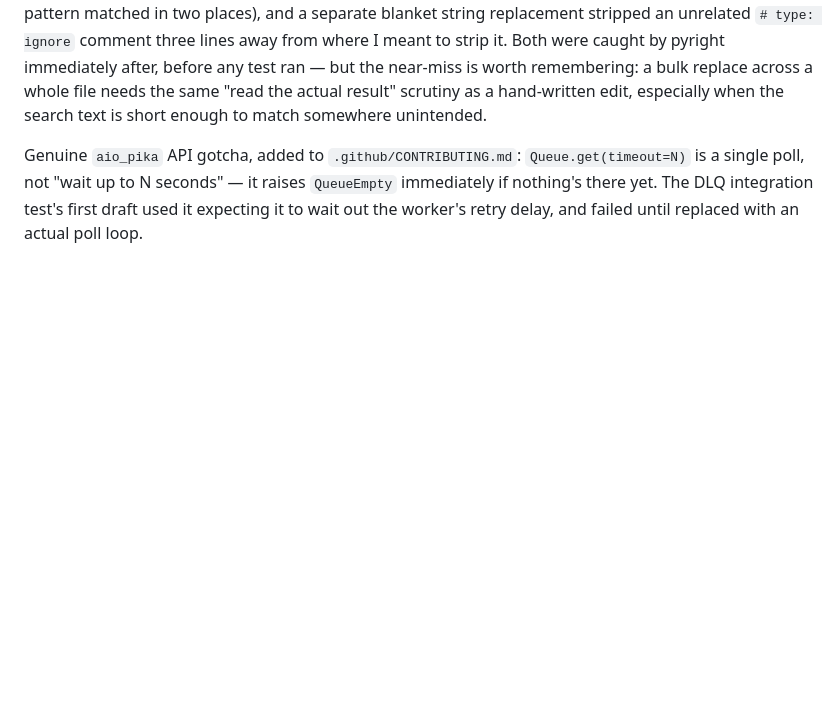
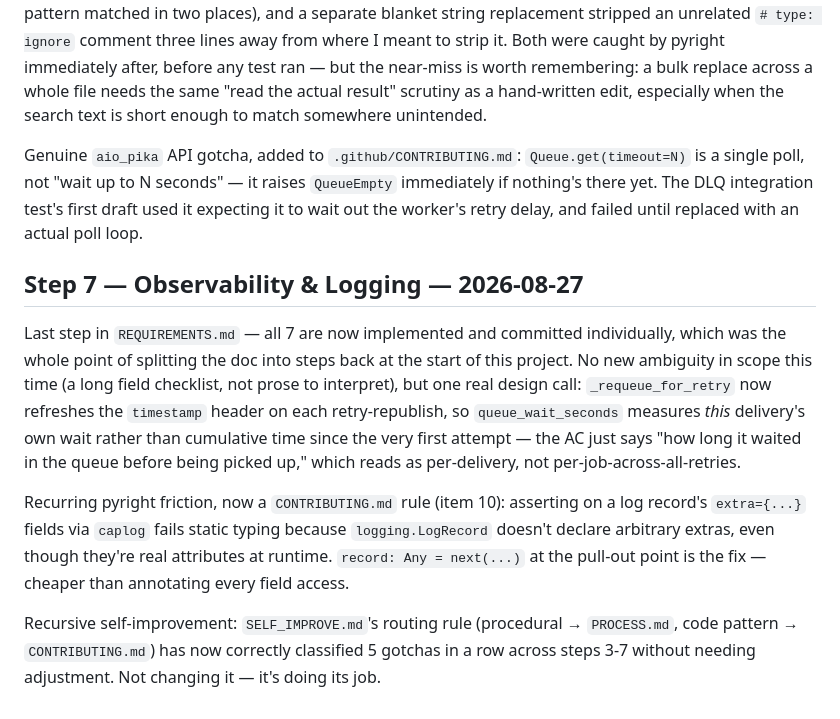
Before and after one commit to kasir-barati/smart-novel-beatrice, a Markdown page: SELF_IMPROVE_LOG.md, the part around the change. Drawn GitHub-style; blank space fills up the shorter version.

Commit message:
docs: self-improvement pass after REQUIREMENTS.md step 7
Add the caplog/LogRecord-extras-vs-pyright pattern to CONTRIBUTING.md
(item 10). Logged the queue_wait_seconds per-delivery design call and
closed out the log — all 7 REQUIREMENTS.md steps are now implemented.

```diff
--- a/SELF_IMPROVE_LOG.md
+++ b/SELF_IMPROVE_LOG.md
@@ -53,3 +53,11 @@ Also weighed using RabbitMQ quorum queues' *native* `x-delivery-limit` argument
 Two mistakes caught before they shipped, both from being too trusting of a bulk find/replace: a Python-heredoc regex substitution turned a test helper into an infinitely-recursive call to itself (same name pattern matched in two places), and a separate blanket string replacement stripped an unrelated `# type: ignore` comment three lines away from where I meant to strip it. Both were caught by pyright immediately after, before any test ran — but the near-miss is worth remembering: a bulk replace across a whole file needs the same "read the actual result" scrutiny as a hand-written edit, especially when the search text is short enough to match somewhere unintended.
 
 Genuine `aio_pika` API gotcha, added to `.github/CONTRIBUTING.md`: `Queue.get(timeout=N)` is a single poll, not "wait up to N seconds" — it raises `QueueEmpty` immediately if nothing's there yet. The DLQ integration test's first draft used it expecting it to wait out the worker's retry delay, and failed until replaced with an actual poll loop.
+
+## Step 7 — Observability & Logging — 2026-08-27
+
+Last step in `REQUIREMENTS.md` — all 7 are now implemented and committed individually, which was the whole point of splitting the doc into steps back at the start of this project. No new ambiguity in scope this time (a long field checklist, not prose to interpret), but one real design call: `_requeue_for_retry` now refreshes the `timestamp` header on each retry-republish, so `queue_wait_seconds` measures *this* delivery's own wait rather than cumulative time since the very first attempt — the AC just says "how long it waited in the queue before being picked up," which reads as per-delivery, not per-job-across-all-retries.
+
+Recurring pyright friction, now a `CONTRIBUTING.md` rule (item 10): asserting on a log record's `extra={...}` fields via `caplog` fails static typing because `logging.LogRecord` doesn't declare arbitrary extras, even though they're real attributes at runtime. `record: Any = next(...)` at the pull-out point is the fix — cheaper than annotating every field access.
+
+Recursive self-improvement: `SELF_IMPROVE.md`'s routing rule (procedural → `PROCESS.md`, code pattern → `CONTRIBUTING.md`) has now correctly classified 5 gotchas in a row across steps 3-7 without needing adjustment. Not changing it — it's doing its job.
```
Also changed, not shown: .github/CONTRIBUTING.md (+1 -0 lines).
